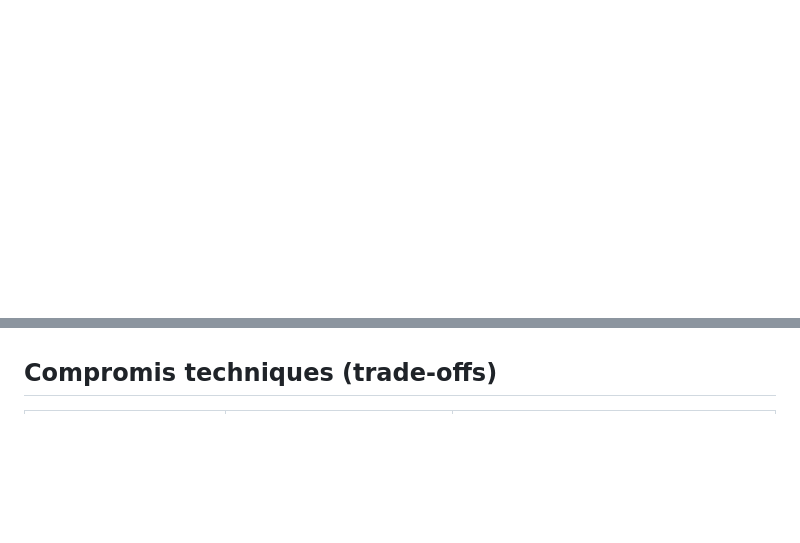
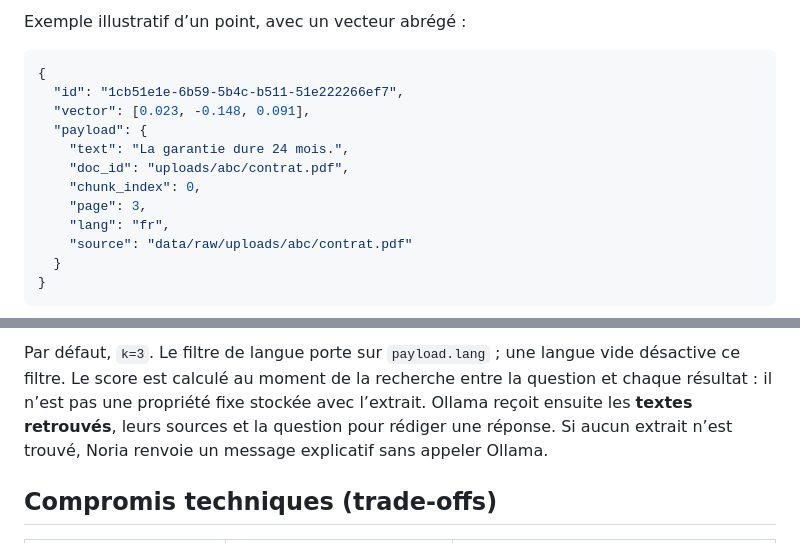
Before and after one commit to assabur/noria, a Markdown page: README.md, 2 parts joined by grey strips. GitHub-like rendering; blank space fills up the shorter version.

````diff
--- a/README.md
+++ b/README.md
@@ -57,0 +108,17 @@ L’API renvoie la réponse, les chemins des sources, les scores de similarité
+Exemple illustratif d’un point, avec un vecteur abrégé :
+
+```json
+{
+  "id": "1cb51e1e-6b59-5b4c-b511-51e222266ef7",
+  "vector": [0.023, -0.148, 0.091],
+  "payload": {
+    "text": "La garantie dure 24 mois.",
+    "doc_id": "uploads/abc/contrat.pdf",
+    "chunk_index": 0,
+    "page": 3,
+    "lang": "fr",
+    "source": "data/raw/uploads/abc/contrat.pdf"
+  }
+}
+```
+
@@ -58,3 +152,4 @@ L’API renvoie la réponse, les chemins des sources, les scores de similarité
+Par défaut, `k=3`. Le filtre de langue porte sur `payload.lang` ; une langue vide désactive ce filtre. Le score est calculé au moment de la recherche entre la question et chaque résultat : il n’est pas une propriété fixe stockée avec l’extrait. Ollama reçoit ensuite les **textes retrouvés**, leurs sources et la question pour rédiger une réponse. Si aucun extrait n’est trouvé, Noria renvoie un message explicatif sans appeler Ollama.
 
 ## Compromis techniques (trade-offs)
 
````
Also changed, not shown: other parts of README.md (+86 -9 lines).
